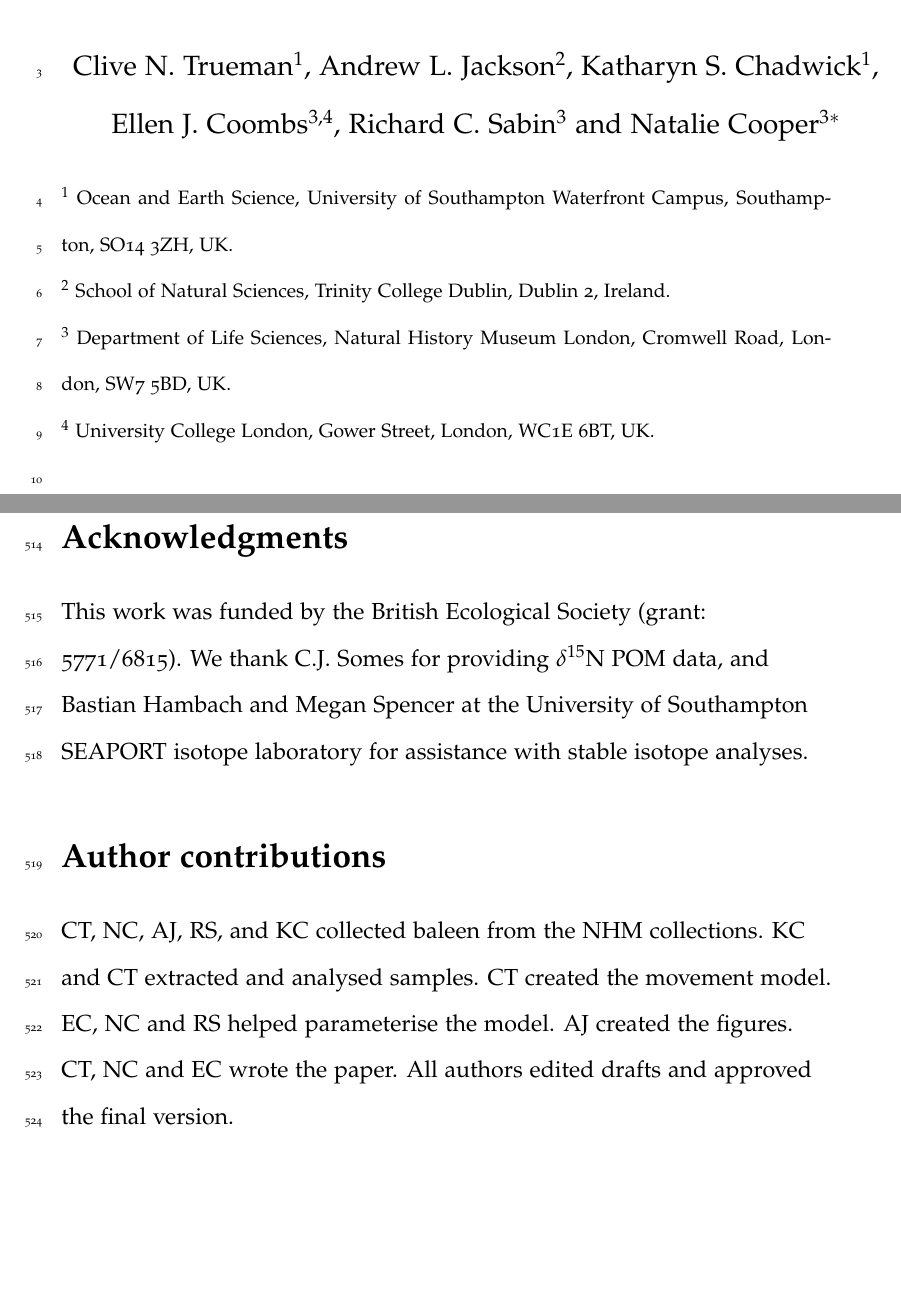
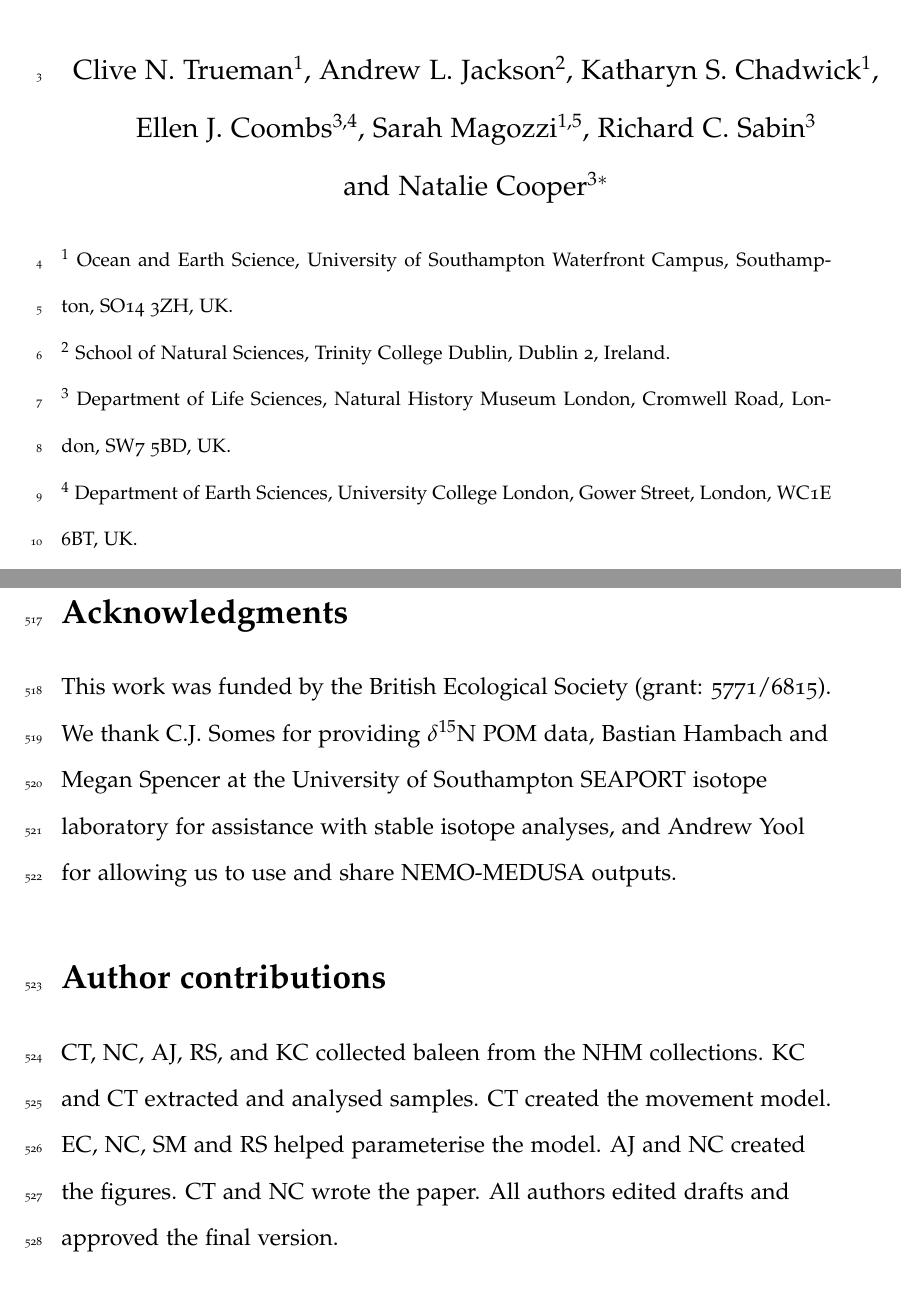
Before and after one commit to nhcooper123/blue-whale-bes, a LaTeX document (manuscript/revision/blue-whale-ms-v2.tex): two parts of pages 1 and 26 of 26, joined at a grey line, cut so that both start at the same text. Compiled offline with pdfLaTeX.

Commit message:
Add SM as author and change author contributions

```diff
--- a/manuscript/revision/blue-whale-ms-v2.tex
+++ b/manuscript/revision/blue-whale-ms-v2.tex
@@ -28,15 +28,17 @@
 % 90 characters max
 
 \author{
-  Clive N. Trueman$^{1}$, Andrew L. Jackson$^{2}$, Katharyn S. Chadwick$^{1}$,\\ Ellen J. Coombs$^{3,4}$,
-  Richard C. Sabin$^{3}$ and Natalie Cooper$^{3*}$
+  Clive N. Trueman$^{1}$, Andrew L. Jackson$^{2}$, Katharyn S. Chadwick$^{1}$,\\
+  Ellen J. Coombs$^{3,4}$, Sarah Magozzi$^{1,5}$, Richard C. Sabin$^{3}$ \\
+  and Natalie Cooper$^{3*}$
 }
 \date{}
 \affiliation{\noindent{\footnotesize
   $^1$ Ocean and Earth Science, University of Southampton Waterfront Campus, Southampton, SO14 3ZH, UK.\\
   $^2$ School of Natural Sciences, Trinity College Dublin, Dublin 2, Ireland.\\
   $^3$ Department of Life Sciences, Natural History Museum London, Cromwell Road, London, SW7 5BD, UK.\\
-  $^4$ University College London, Gower Street, London, WC1E 6BT, UK.\\
+  $^4$ Department of Earth Sciences, University College London, Gower Street, London, WC1E 6BT, UK.\\
+  $^5$ Department of Geology and Geophysics, University of Utah, Salt Lake City, UT 84112-0102, USA.\\
 }}
 
 \vfill
@@ -283,16 +285,16 @@ R code is available from GitHub (github.com/nhcooper123/blue-whale-bes).
 \section{Acknowledgments}
 % adjectives not allowed!
 This work was funded by the British Ecological Society (grant: 5771/6815).
-We thank C.J. Somes for providing  $\delta^{15}$N POM data, and Bastian Hambach and Megan Spencer at the University of Southampton SEAPORT isotope laboratory for assistance with stable isotope analyses.
+We thank C.J. Somes for providing  $\delta^{15}$N POM data, Bastian Hambach and Megan Spencer at the University of Southampton SEAPORT isotope laboratory for assistance with stable isotope analyses, and Andrew Yool for allowing us to use and share NEMO-MEDUSA outputs.
 
 \section{Author contributions}
 % rough draft at present feel free to edit
 CT, NC, AJ, RS, and KC collected baleen from the NHM collections.
 KC and CT extracted and analysed samples.
 CT created the movement model.
-EC, NC and RS helped parameterise the model.
-AJ created the figures.
-CT, NC and EC wrote the paper.
+EC, NC, SM and RS helped parameterise the model.
+AJ and NC created the figures.
+CT and NC wrote the paper.
 All authors edited drafts and approved the final version.
 
 %\section{Author information}
```
